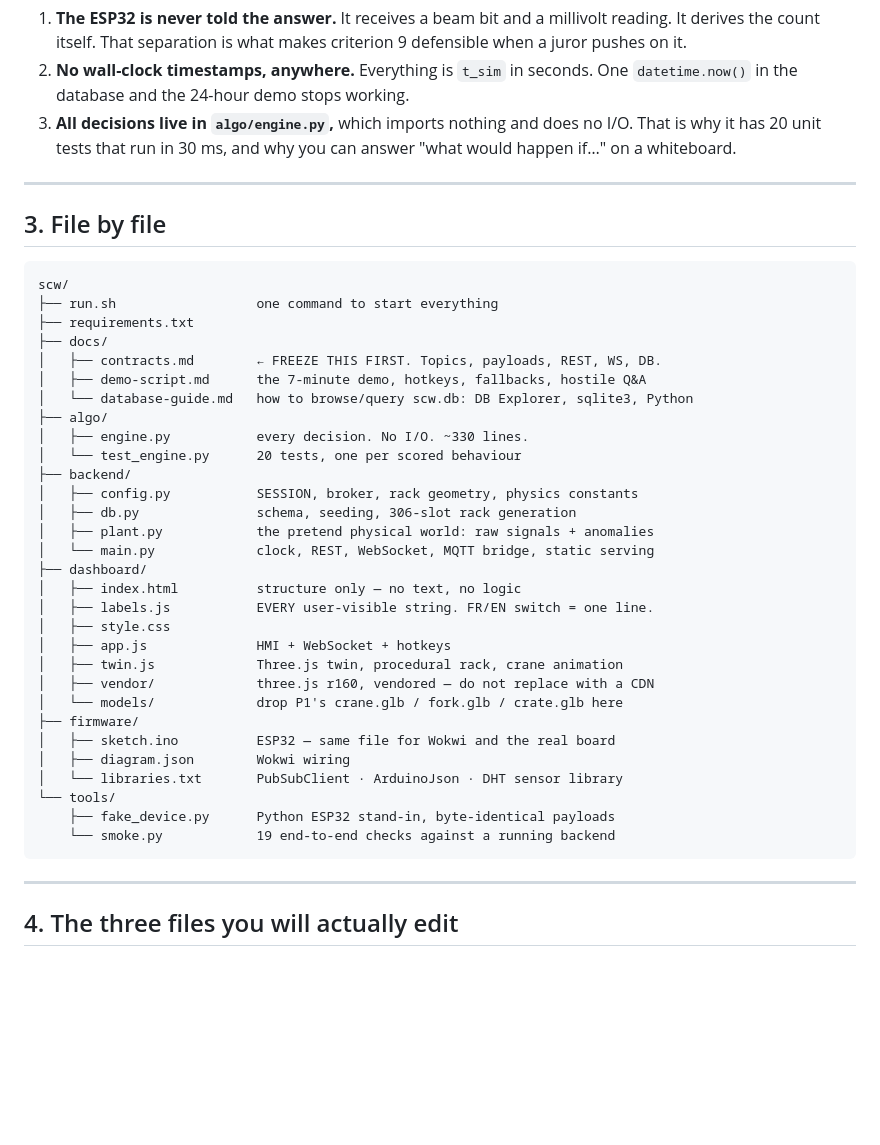
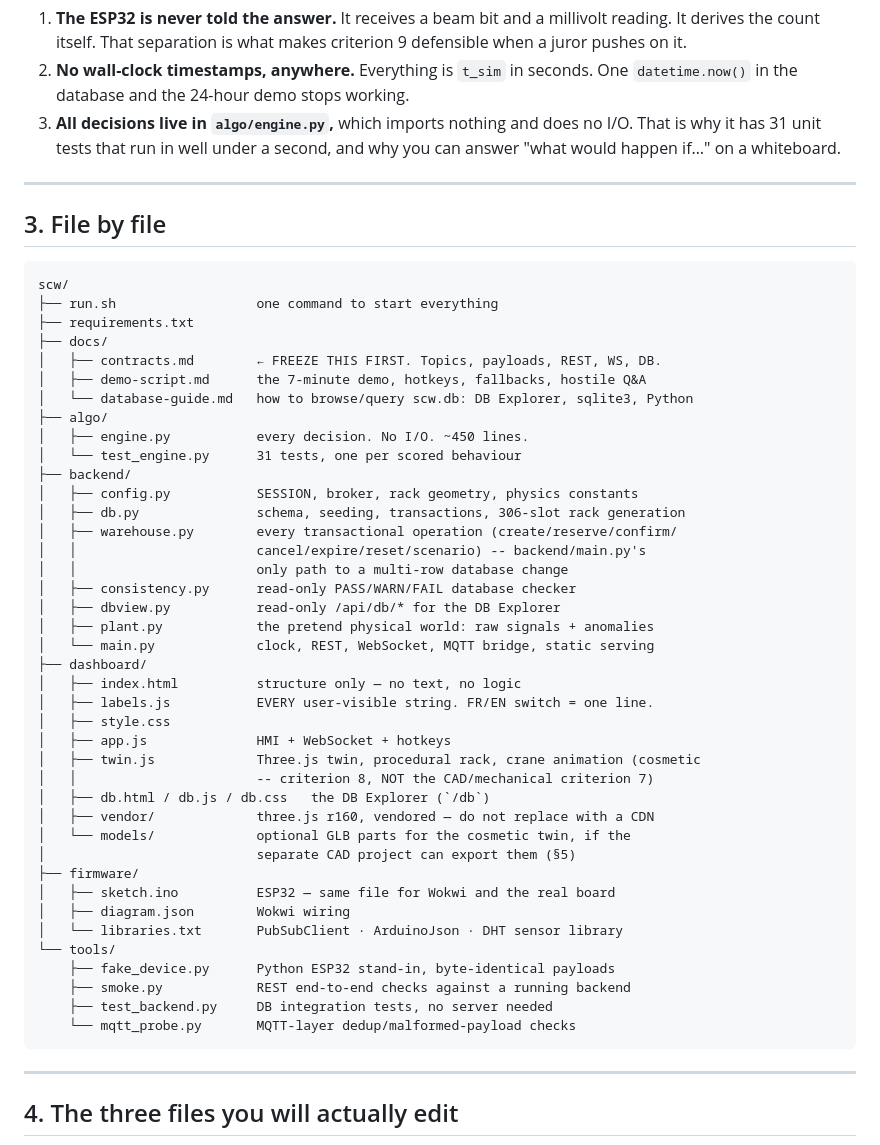
Before and after one commit to Abdelwadoud-ben-kridis/NRW-8.0, a Markdown page: README.md, the part around one of its changes. GitHub-like rendering; blank space fills up the shorter version.

````diff
--- a/README.md
+++ b/README.md
@@ -100,8 +120,8 @@ Three rules hold the whole thing together:
 2. **No wall-clock timestamps, anywhere.** Everything is `t_sim` in seconds.
    One `datetime.now()` in the database and the 24-hour demo stops working.
 3. **All decisions live in `algo/engine.py`,** which imports nothing and does
-   no I/O. That is why it has 20 unit tests that run in 30 ms, and why you can
-   answer "what would happen if…" on a whiteboard.
+   no I/O. That is why it has 31 unit tests that run in well under a second,
+   and why you can answer "what would happen if…" on a whiteboard.
 
 ---
 
@@ -116,11 +136,16 @@ scw/
 │   ├── demo-script.md      the 7-minute demo, hotkeys, fallbacks, hostile Q&A
 │   └── database-guide.md   how to browse/query scw.db: DB Explorer, sqlite3, Python
 ├── algo/
-│   ├── engine.py           every decision. No I/O. ~330 lines.
-│   └── test_engine.py      20 tests, one per scored behaviour
+│   ├── engine.py           every decision. No I/O. ~450 lines.
+│   └── test_engine.py      31 tests, one per scored behaviour
 ├── backend/
 │   ├── config.py           SESSION, broker, rack geometry, physics constants
-│   ├── db.py               schema, seeding, 306-slot rack generation
+│   ├── db.py               schema, seeding, transactions, 306-slot rack generation
+│   ├── warehouse.py        every transactional operation (create/reserve/confirm/
+│   │                       cancel/expire/reset/scenario) -- backend/main.py's
+│   │                       only path to a multi-row database change
+│   ├── consistency.py      read-only PASS/WARN/FAIL database checker
+│   ├── dbview.py           read-only /api/db/* for the DB Explorer
 │   ├── plant.py            the pretend physical world: raw signals + anomalies
 │   └── main.py             clock, REST, WebSocket, MQTT bridge, static serving
 ├── dashboard/
@@ -128,16 +153,21 @@ scw/
 │   ├── labels.js           EVERY user-visible string. FR/EN switch = one line.
 │   ├── style.css
 │   ├── app.js              HMI + WebSocket + hotkeys
-│   ├── twin.js             Three.js twin, procedural rack, crane animation
+│   ├── twin.js             Three.js twin, procedural rack, crane animation (cosmetic
+│   │                       -- criterion 8, NOT the CAD/mechanical criterion 7)
+│   ├── db.html / db.js / db.css   the DB Explorer (`/db`)
 │   ├── vendor/             three.js r160, vendored — do not replace with a CDN
-│   └── models/             drop P1's crane.glb / fork.glb / crate.glb here
+│   └── models/             optional GLB parts for the cosmetic twin, if the
+│                           separate CAD project can export them (§5)
 ├── firmware/
 │   ├── sketch.ino          ESP32 — same file for Wokwi and the real board
 │   ├── diagram.json        Wokwi wiring
 │   └── libraries.txt       PubSubClient · ArduinoJson · DHT sensor library
 └── tools/
     ├── fake_device.py      Python ESP32 stand-in, byte-identical payloads
-    └── smoke.py            19 end-to-end checks against a running backend
+    ├── smoke.py            REST end-to-end checks against a running backend
+    ├── test_backend.py     DB integration tests, no server needed
+    └── mqtt_probe.py       MQTT-layer dedup/malformed-payload checks
 ```
 
 ---
````
Also changed, not shown: other parts of README.md (+70 -25 lines).
